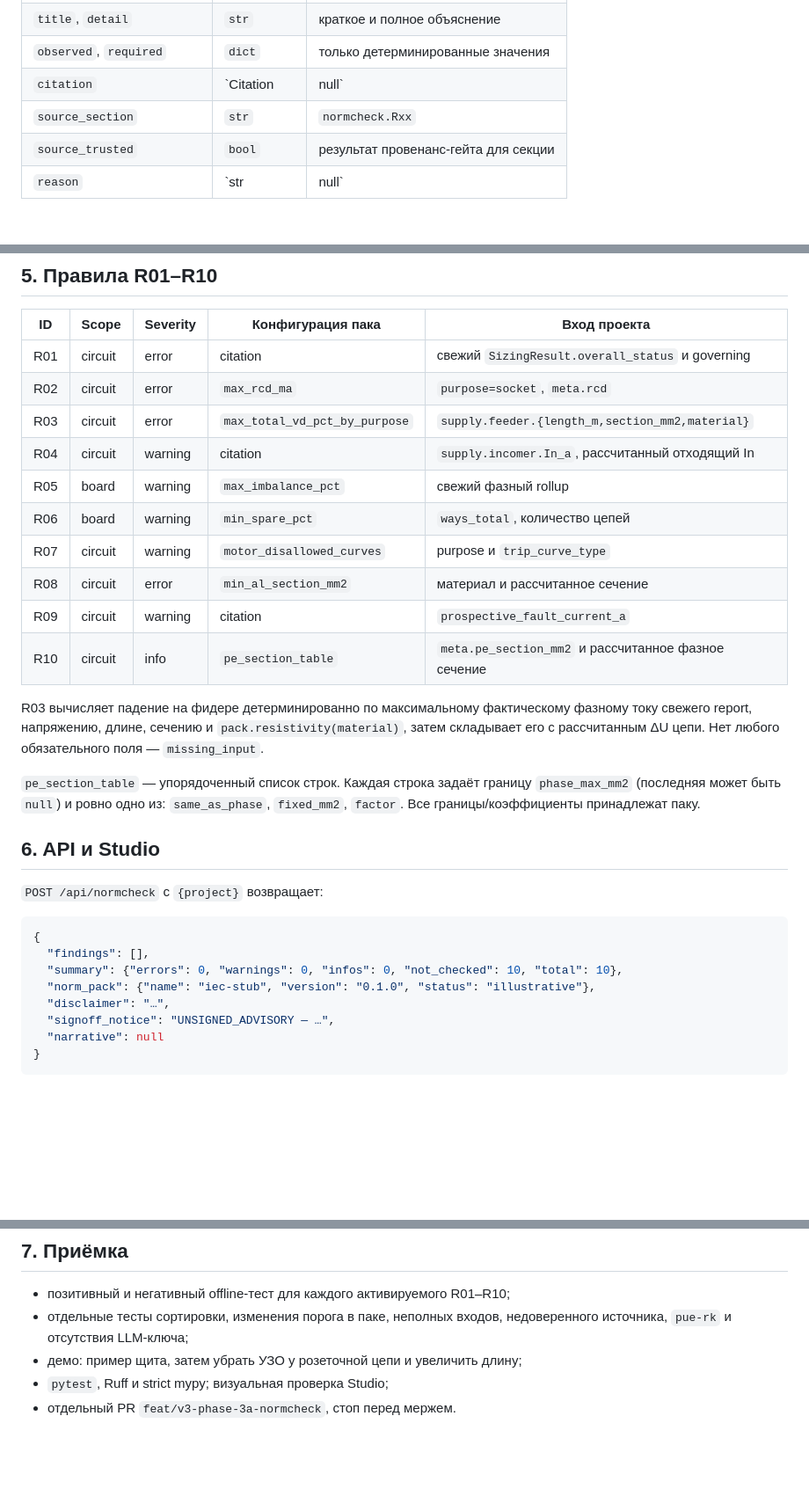
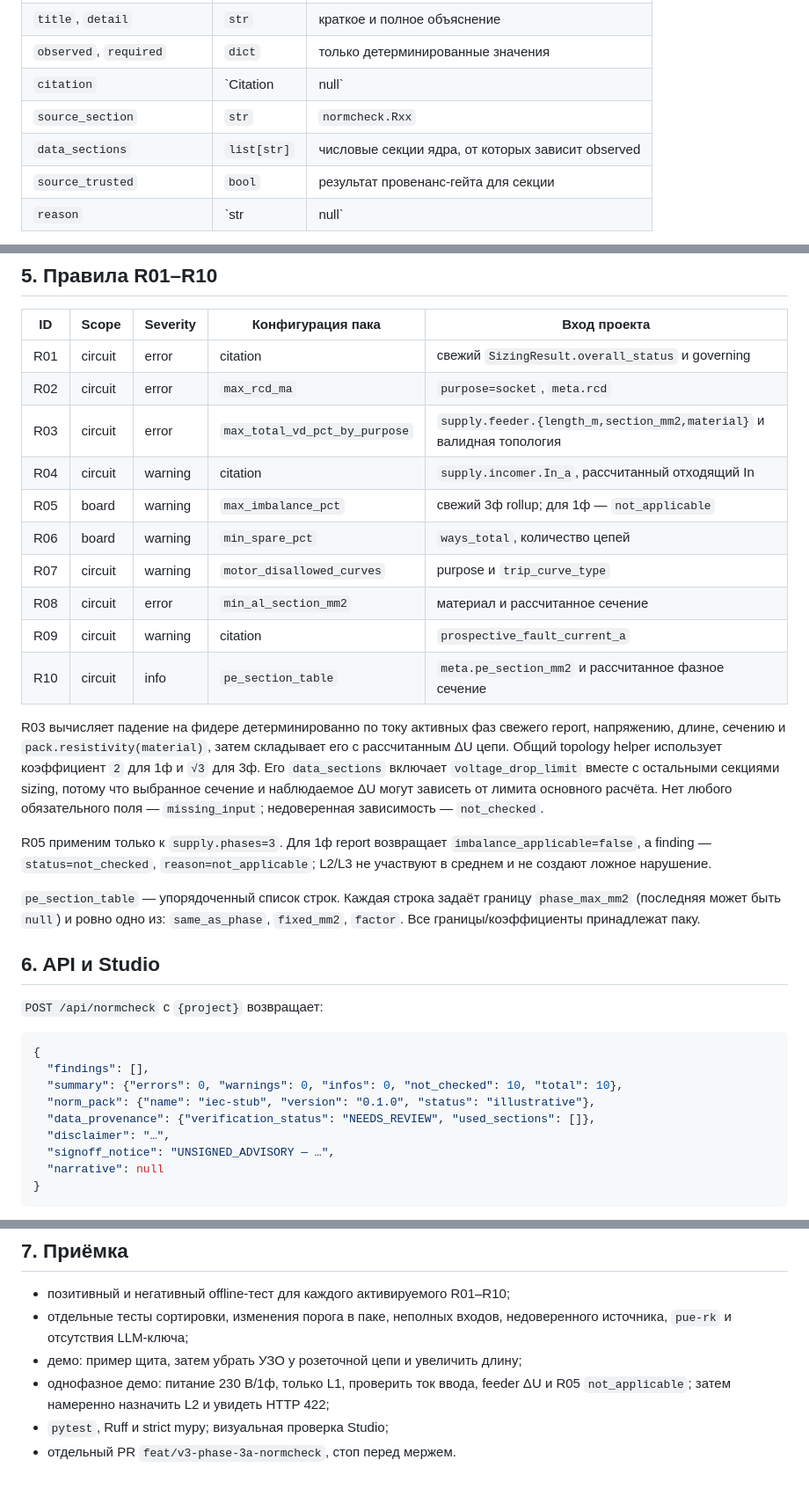
Before and after one commit to rahatshukirkhan/electricopilot, a Markdown page: docs/14-normcheck.md, 3 parts joined by grey strips. Shown at 88% size. Rendered like a GitHub page; blank space fills up the shorter version.

```diff
--- a/docs/14-normcheck.md
+++ b/docs/14-normcheck.md
@@ -28,6 +28,7 @@
 | `observed`, `required` | `dict` | только детерминированные значения |
 | `citation` | `Citation | null` | источник правила, если он задан паком |
 | `source_section` | `str` | `normcheck.Rxx` |
+| `data_sections` | `list[str]` | числовые секции ядра, от которых зависит observed |
 | `source_trusted` | `bool` | результат провенанс-гейта для секции |
 | `reason` | `str | null` | код причины `not_checked` |
 
@@ -90,19 +91,25 @@ public-standard, `entered_by`, `verified_by`, `verified_at`. Недоверен
 |---|---|---|---|---|
 | R01 | circuit | error | citation | свежий `SizingResult.overall_status` и governing |
 | R02 | circuit | error | `max_rcd_ma` | `purpose=socket`, `meta.rcd` |
-| R03 | circuit | error | `max_total_vd_pct_by_purpose` | `supply.feeder.{length_m,section_mm2,material}` |
+| R03 | circuit | error | `max_total_vd_pct_by_purpose` | `supply.feeder.{length_m,section_mm2,material}` и валидная топология |
 | R04 | circuit | warning | citation | `supply.incomer.In_a`, рассчитанный отходящий In |
-| R05 | board | warning | `max_imbalance_pct` | свежий фазный rollup |
+| R05 | board | warning | `max_imbalance_pct` | свежий 3ф rollup; для 1ф — `not_applicable` |
 | R06 | board | warning | `min_spare_pct` | `ways_total`, количество цепей |
 | R07 | circuit | warning | `motor_disallowed_curves` | purpose и `trip_curve_type` |
 | R08 | circuit | error | `min_al_section_mm2` | материал и рассчитанное сечение |
 | R09 | circuit | warning | citation | `prospective_fault_current_a` |
 | R10 | circuit | info | `pe_section_table` | `meta.pe_section_mm2` и рассчитанное фазное сечение |
 
-R03 вычисляет падение на фидере детерминированно по максимальному фактическому фазному
-току свежего report,
+R03 вычисляет падение на фидере детерминированно по току активных фаз свежего report,
 напряжению, длине, сечению и `pack.resistivity(material)`, затем складывает его с
-рассчитанным ΔU цепи. Нет любого обязательного поля — `missing_input`.
+рассчитанным ΔU цепи. Общий topology helper использует коэффициент `2` для 1ф и `√3` для
+3ф. Его `data_sections` включает `voltage_drop_limit` вместе с остальными секциями sizing,
+потому что выбранное сечение и наблюдаемое ΔU могут зависеть от лимита основного расчёта.
+Нет любого обязательного поля — `missing_input`; недоверенная зависимость — `not_checked`.
+
+R05 применим только к `supply.phases=3`. Для 1ф report возвращает
+`imbalance_applicable=false`, а finding — `status=not_checked`, `reason=not_applicable`; L2/L3
+не участвуют в среднем и не создают ложное нарушение.
 
 `pe_section_table` — упорядоченный список строк. Каждая строка задаёт границу
 `phase_max_mm2` (последняя может быть `null`) и ровно одно из:
@@ -117,6 +124,7 @@ R03 вычисляет падение на фидере детерминиров
   "findings": [],
   "summary": {"errors": 0, "warnings": 0, "infos": 0, "not_checked": 10, "total": 10},
   "norm_pack": {"name": "iec-stub", "version": "0.1.0", "status": "illustrative"},
+  "data_provenance": {"verification_status": "NEEDS_REVIEW", "used_sections": []},
   "disclaimer": "…",
   "signoff_notice": "UNSIGNED_ADVISORY — …",
   "narrative": null
@@ -139,5 +147,7 @@ schedule получает маркер максимальной severity. `not_c
 - отдельные тесты сортировки, изменения порога в паке, неполных входов,
   недоверенного источника, `pue-rk` и отсутствия LLM-ключа;
 - демо: пример щита, затем убрать УЗО у розеточной цепи и увеличить длину;
+- однофазное демо: питание 230 В/1ф, только L1, проверить ток ввода, feeder ΔU и R05
+  `not_applicable`; затем намеренно назначить L2 и увидеть HTTP 422;
 - `pytest`, Ruff и strict mypy; визуальная проверка Studio;
 - отдельный PR `feat/v3-phase-3a-normcheck`, стоп перед мержем.
```
Also changed, not shown: README.md (+6 -0 lines), docs/11-studio-project-tool.md (+22 -3 lines).
